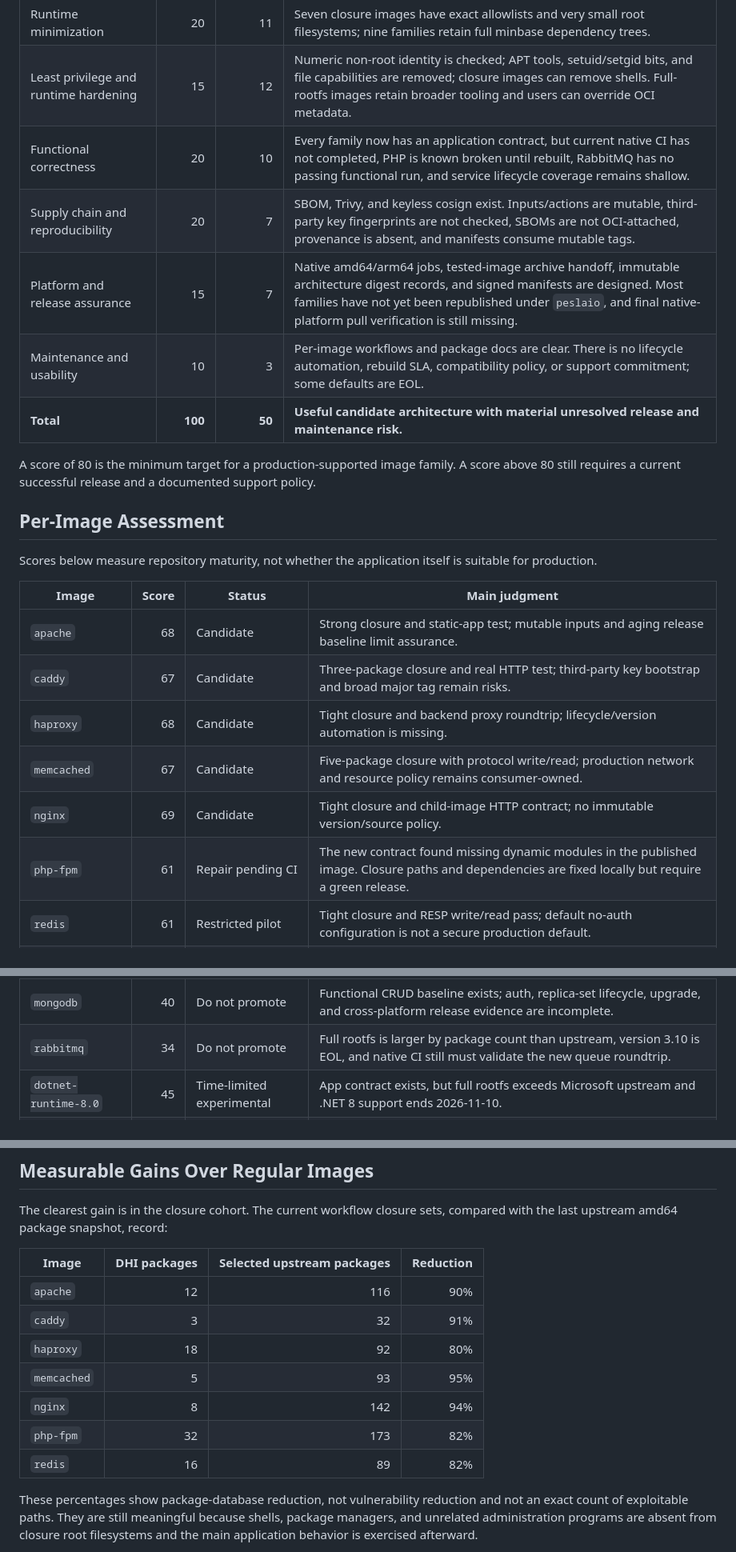
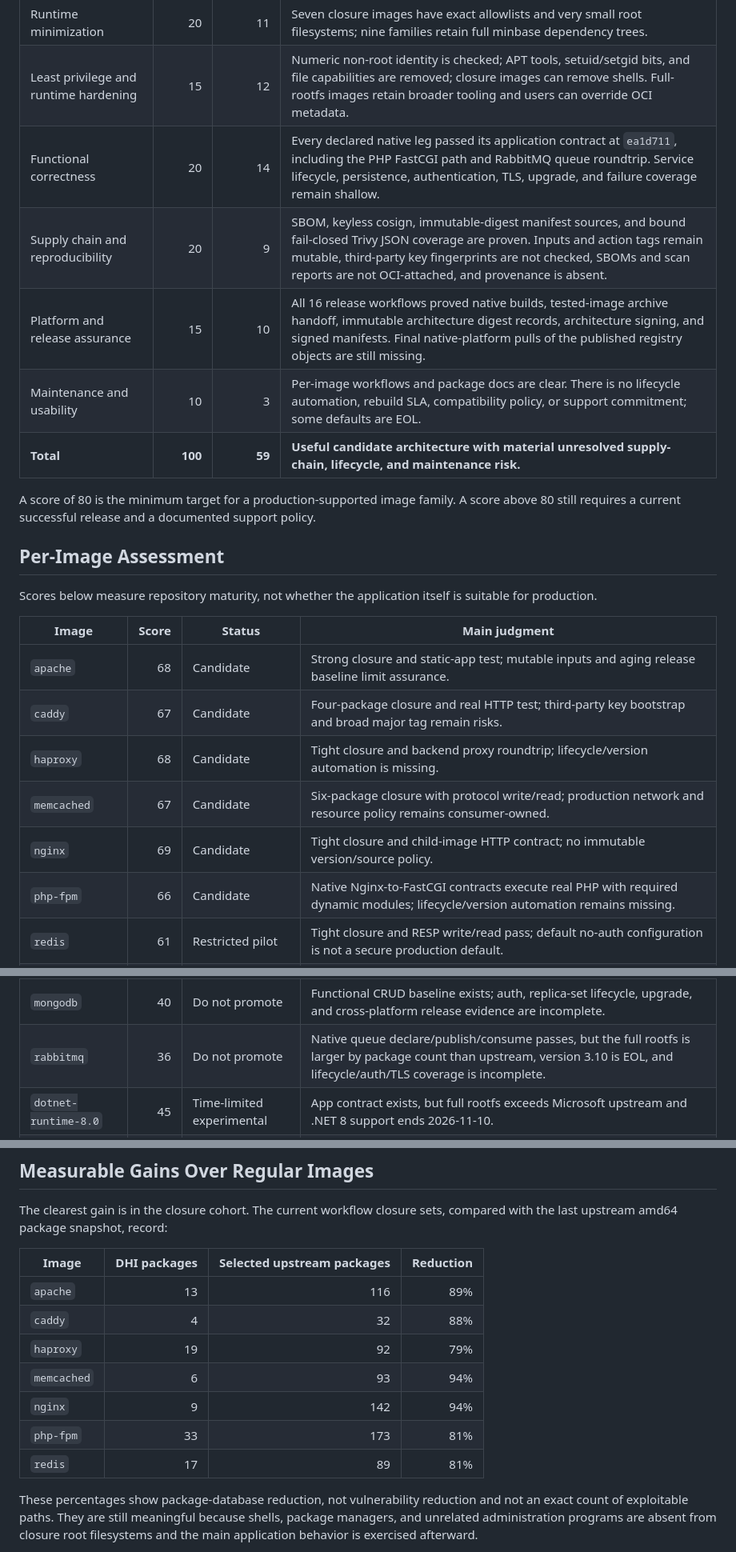
Before and after one commit to peslaio/dhi, a Markdown page: docs/image-quality-scorecard.md, 3 parts joined by grey strips. Shown at 80% size. GitHub-like rendering.

Commit message:
docs: update image quality evidence

```diff
--- a/docs/image-quality-scorecard.md
+++ b/docs/image-quality-scorecard.md
@@ -18,11 +18,11 @@ The full-rootfs images are not at the same maturity. Several offer fewer package
 | --- | ---: | ---: | --- |
 | Runtime minimization | 20 | 11 | Seven closure images have exact allowlists and very small root filesystems; nine families retain full minbase dependency trees. |
 | Least privilege and runtime hardening | 15 | 12 | Numeric non-root identity is checked; APT tools, setuid/setgid bits, and file capabilities are removed; closure images can remove shells. Full-rootfs images retain broader tooling and users can override OCI metadata. |
-| Functional correctness | 20 | 10 | Every family now has an application contract, but current native CI has not completed, PHP is known broken until rebuilt, RabbitMQ has no passing functional run, and service lifecycle coverage remains shallow. |
-| Supply chain and reproducibility | 20 | 7 | SBOM, Trivy, and keyless cosign exist. Inputs/actions are mutable, third-party key fingerprints are not checked, SBOMs are not OCI-attached, provenance is absent, and manifests consume mutable tags. |
-| Platform and release assurance | 15 | 7 | Native amd64/arm64 jobs, tested-image archive handoff, immutable architecture digest records, and signed manifests are designed. Most families have not yet been republished under `peslaio`, and final native-platform pull verification is still missing. |
+| Functional correctness | 20 | 14 | Every declared native leg passed its application contract at `ea1d711`, including the PHP FastCGI path and RabbitMQ queue roundtrip. Service lifecycle, persistence, authentication, TLS, upgrade, and failure coverage remain shallow. |
+| Supply chain and reproducibility | 20 | 9 | SBOM, keyless cosign, immutable-digest manifest sources, and bound fail-closed Trivy JSON coverage are proven. Inputs and action tags remain mutable, third-party key fingerprints are not checked, SBOMs and scan reports are not OCI-attached, and provenance is absent. |
+| Platform and release assurance | 15 | 10 | All 16 release workflows proved native builds, tested-image archive handoff, immutable architecture digest records, architecture signing, and signed manifests. Final native-platform pulls of the published registry objects are still missing. |
 | Maintenance and usability | 10 | 3 | Per-image workflows and package docs are clear. There is no lifecycle automation, rebuild SLA, compatibility policy, or support commitment; some defaults are EOL. |
-| **Total** | **100** | **50** | **Useful candidate architecture with material unresolved release and maintenance risk.** |
+| **Total** | **100** | **59** | **Useful candidate architecture with material unresolved supply-chain, lifecycle, and maintenance risk.** |
 
 A score of 80 is the minimum target for a production-supported image family. A score above 80 still requires a current successful release and a documented support policy.
 
@@ -33,11 +33,11 @@ Scores below measure repository maturity, not whether the application itself is
 | Image | Score | Status | Main judgment |
 | --- | ---: | --- | --- |
 | `apache` | 68 | Candidate | Strong closure and static-app test; mutable inputs and aging release baseline limit assurance. |
-| `caddy` | 67 | Candidate | Three-package closure and real HTTP test; third-party key bootstrap and broad major tag remain risks. |
+| `caddy` | 67 | Candidate | Four-package closure and real HTTP test; third-party key bootstrap and broad major tag remain risks. |
 | `haproxy` | 68 | Candidate | Tight closure and backend proxy roundtrip; lifecycle/version automation is missing. |
-| `memcached` | 67 | Candidate | Five-package closure with protocol write/read; production network and resource policy remains consumer-owned. |
+| `memcached` | 67 | Candidate | Six-package closure with protocol write/read; production network and resource policy remains consumer-owned. |
 | `nginx` | 69 | Candidate | Tight closure and child-image HTTP contract; no immutable version/source policy. |
-| `php-fpm` | 61 | Repair pending CI | The new contract found missing dynamic modules in the published image. Closure paths and dependencies are fixed locally but require a green release. |
+| `php-fpm` | 66 | Candidate | Native Nginx-to-FastCGI contracts execute real PHP with required dynamic modules; lifecycle/version automation remains missing. |
 | `redis` | 61 | Restricted pilot | Tight closure and RESP write/read pass; default no-auth configuration is not a secure production default. |
 | `node` | 42 | Do not promote | Full rootfs and upstream Node.js 18 is EOL. A working HTTP fixture does not compensate for lifecycle risk. |
 | `python` | 53 | Experimental | Real app contract and fewer packages than upstream, but still full rootfs with no exact allowlist. |
@@ -45,7 +45,7 @@ Scores below measure repository maturity, not whether the application itself is
 | `mariadb` | 43 | Do not replace upstream | SQL write/read works, but full rootfs and incomplete official-entrypoint-compatible initialization/lifecycle behavior dominate. |
 | `postgresql` | 46 | Do not replace upstream | Database write/read works, but trust/bootstrap behavior and lifecycle coverage are not a production replacement for upstream. |
 | `mongodb` | 40 | Do not promote | Functional CRUD baseline exists; auth, replica-set lifecycle, upgrade, and cross-platform release evidence are incomplete. |
-| `rabbitmq` | 34 | Do not promote | Full rootfs is larger by package count than upstream, version 3.10 is EOL, and native CI still must validate the new queue roundtrip. |
+| `rabbitmq` | 36 | Do not promote | Native queue declare/publish/consume passes, but the full rootfs is larger by package count than upstream, version 3.10 is EOL, and lifecycle/auth/TLS coverage is incomplete. |
 | `dotnet-runtime-8.0` | 45 | Time-limited experimental | App contract exists, but full rootfs exceeds Microsoft upstream and .NET 8 support ends 2026-11-10. |
 | `dotnet-runtime-9.0` | 41 | Do not start adoption | Full rootfs exceeds upstream and .NET 9 support ends 2026-11-10. |
 | `dotnet-runtime-10.0` | 52 | Experimental | Supported LTS and app contract are positives; footprint still exceeds Microsoft runtime and Debian packages are a different distribution model. |
@@ -59,13 +59,13 @@ The clearest gain is in the closure cohort. The current workflow closure sets, c
 
 | Image | DHI packages | Selected upstream packages | Reduction |
 | --- | ---: | ---: | ---: |
-| `apache` | 12 | 116 | 90% |
-| `caddy` | 3 | 32 | 91% |
-| `haproxy` | 18 | 92 | 80% |
-| `memcached` | 5 | 93 | 95% |
-| `nginx` | 8 | 142 | 94% |
-| `php-fpm` | 32 | 173 | 82% |
-| `redis` | 16 | 89 | 82% |
+| `apache` | 13 | 116 | 89% |
+| `caddy` | 4 | 32 | 88% |
+| `haproxy` | 19 | 92 | 79% |
+| `memcached` | 6 | 93 | 94% |
+| `nginx` | 9 | 142 | 94% |
+| `php-fpm` | 33 | 173 | 81% |
+| `redis` | 17 | 89 | 81% |
 
 These percentages show package-database reduction, not vulnerability reduction and not an exact count of exploitable paths. They are still meaningful because shells, package managers, and unrelated administration programs are absent from closure root filesystems and the main application behavior is exercised afterward.
 
```
Also changed, not shown: other parts of docs/image-quality-scorecard.md (+10 -8 lines).
